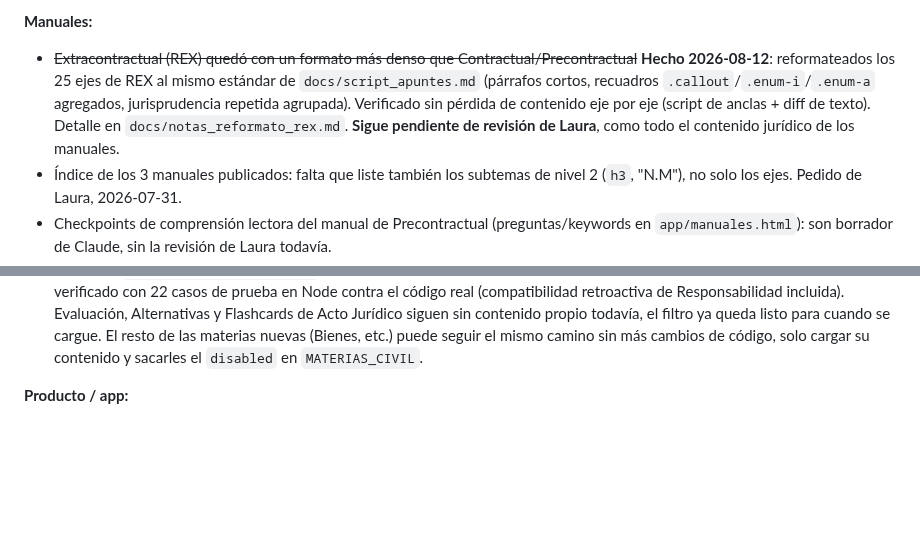
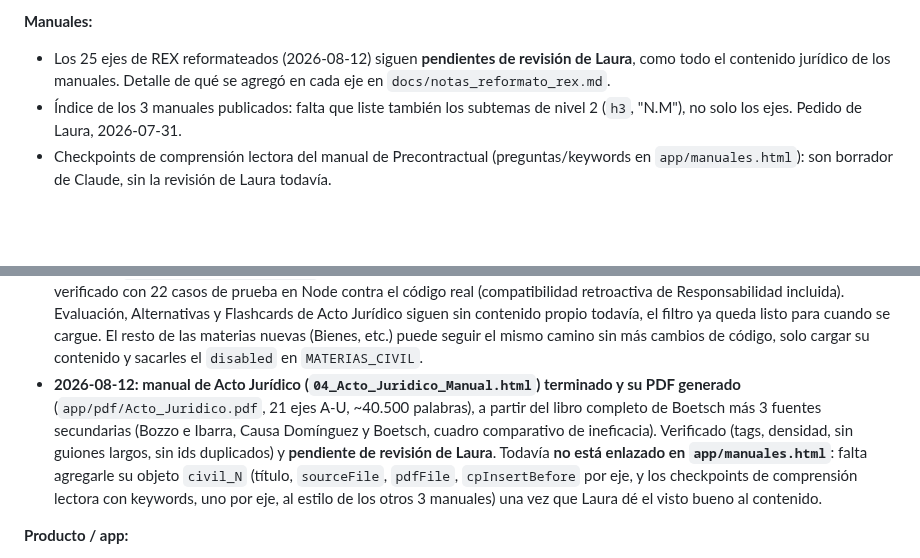
Before and after one commit to lorensaura/Leyes, a Markdown page: docs/camino-a-beta.md, 2 parts joined by grey strips. Drawn GitHub-style; blank space fills up the shorter version.

Commit message:
update camino a beta

```diff
--- a/docs/camino-a-beta.md
+++ b/docs/camino-a-beta.md
@@ -69,14 +69,9 @@ publicar:
   `docs/fase0_rep_clasificacion_2026-07-31.md`).
 
 **Manuales:**
-- ~~Extracontractual (REX) quedó con un formato más denso que
-  Contractual/Precontractual~~ **Hecho 2026-08-12**: reformateados los 25
-  ejes de REX al mismo estándar de `docs/script_apuntes.md` (párrafos
-  cortos, recuadros `.callout`/`.enum-i`/`.enum-a` agregados, jurisprudencia
-  repetida agrupada). Verificado sin pérdida de contenido eje por eje
-  (script de anclas + diff de texto). Detalle en
-  `docs/notas_reformato_rex.md`. **Sigue pendiente de revisión de Laura**,
-  como todo el contenido jurídico de los manuales.
+- Los 25 ejes de REX reformateados (2026-08-12) siguen **pendientes de
+  revisión de Laura**, como todo el contenido jurídico de los manuales.
+  Detalle de qué se agregó en cada eje en `docs/notas_reformato_rex.md`.
 - Índice de los 3 manuales publicados: falta que liste también los
   subtemas de nivel 2 (`h3`, "N.M"), no solo los ejes. Pedido de Laura,
   2026-07-31.
@@ -102,6 +97,17 @@ publicar:
   El resto de las materias nuevas (Bienes, etc.) puede seguir el mismo
   camino sin más cambios de código, solo cargar su contenido y sacarles el
   `disabled` en `MATERIAS_CIVIL`.
+- **2026-08-12: manual de Acto Jurídico (`04_Acto_Juridico_Manual.html`)
+  terminado y su PDF generado** (`app/pdf/Acto_Juridico.pdf`, 21 ejes A-U,
+  ~40.500 palabras), a partir del libro completo de Boetsch más 3 fuentes
+  secundarias (Bozzo e Ibarra, Causa Domínguez y Boetsch, cuadro
+  comparativo de ineficacia). Verificado (tags, densidad, sin guiones
+  largos, sin ids duplicados) y **pendiente de revisión de Laura**. Todavía
+  **no está enlazado en `app/manuales.html`**: falta agregarle su objeto
+  `civil_N` (título, `sourceFile`, `pdfFile`, `cpInsertBefore` por eje, y
+  los checkpoints de comprensión lectora con keywords, uno por eje, al
+  estilo de los otros 3 manuales) una vez que Laura dé el visto bueno al
+  contenido.
 
 **Producto / app:**
 - No existe una tabla que guarde **todos** los intentos de
```
